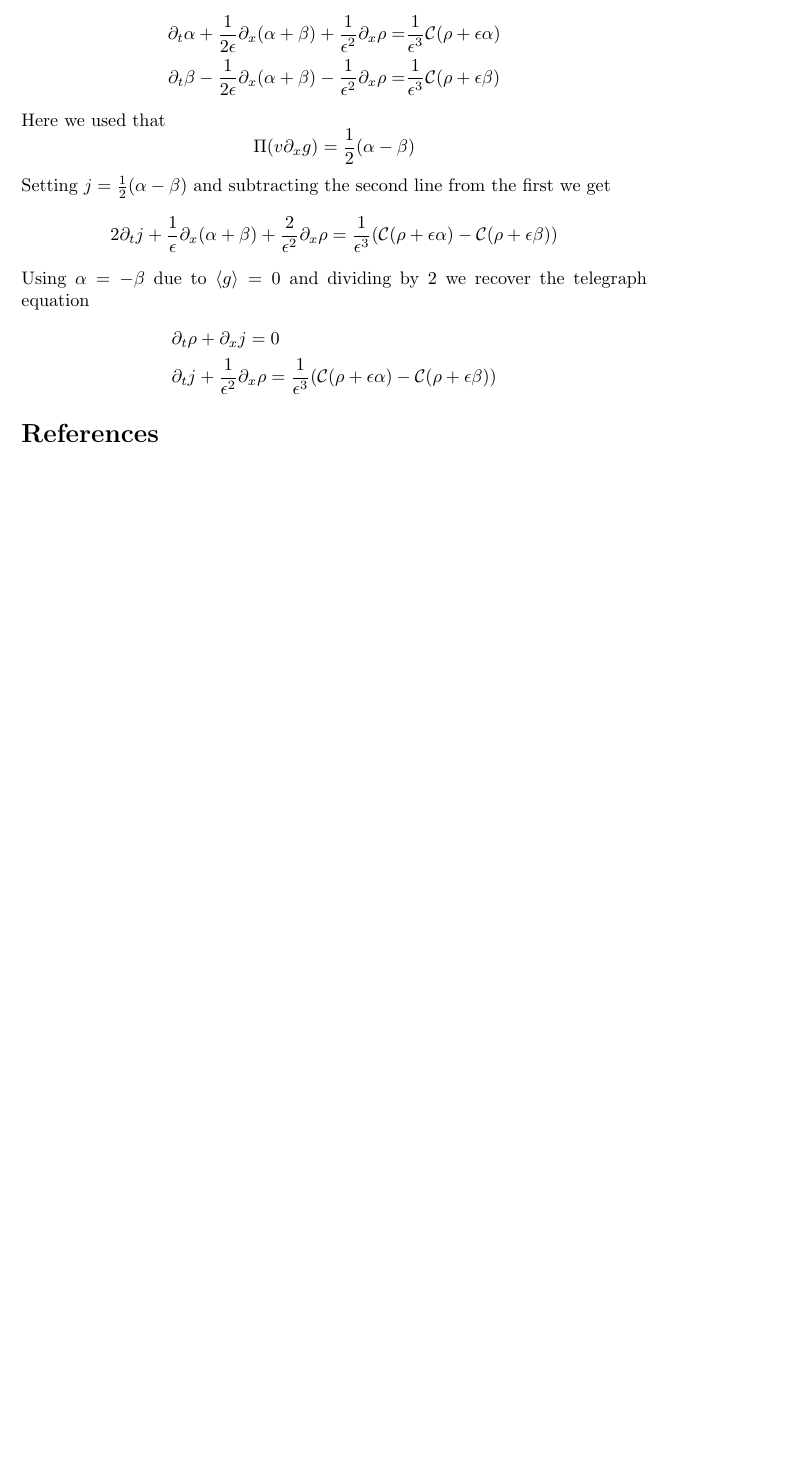
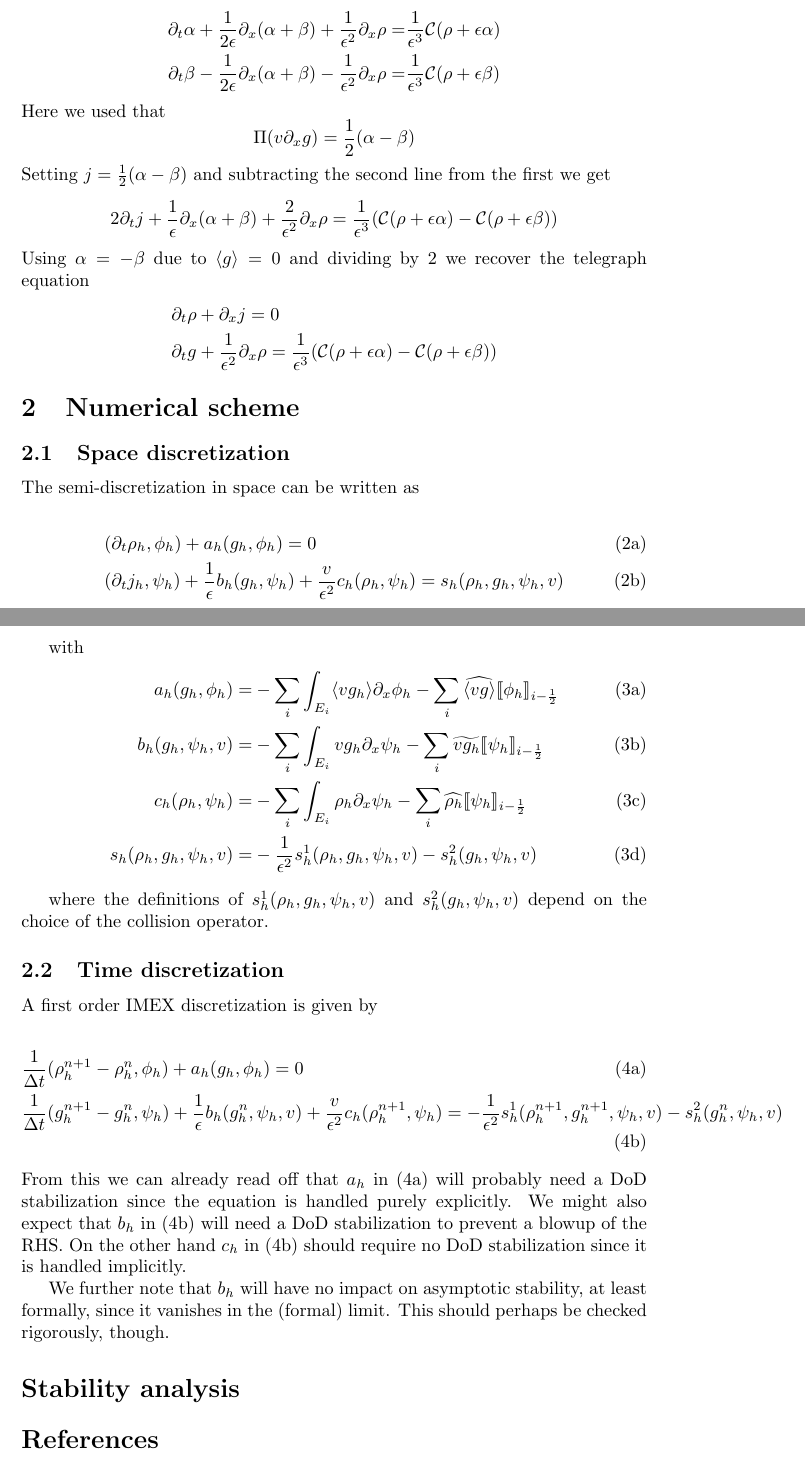
Before and after one commit to GunnarBirke/DoDKineticEqs, a LaTeX document (tex/formulation.tex): part of the page before the commit and two parts of pages 1 and 2 of 3 after it, the two joined at a grey line, cut so that both start at the same text, the shorter picture padded with empty space. Compiled offline with pdfLaTeX.

Commit message:
Write down numerical scheme with remarks on potential DoD application

```diff
--- a/tex/formulation.tex
+++ b/tex/formulation.tex
@@ -1,6 +1,7 @@
 \documentclass[]{article}
 
 \usepackage{amsmath}
+\usepackage{stmaryrd}
 
 %opening
 \title{}
@@ -36,8 +37,49 @@ Setting $j = \frac{1}{2}(\alpha - \beta)$ and subtracting the second line from t
 Using $\alpha = -\beta$ due to $\langle g \rangle = 0$ and dividing by $2$ we recover the telegraph equation
 \begin{align*}
 & \partial_t \rho + \partial_x j = 0\\
-& \partial_t j + \frac{1}{\epsilon^2} \partial_x \rho = \frac{1}{\epsilon^3} (\mathcal{C}(\rho + \epsilon \alpha) - \mathcal{C}(\rho + \epsilon \beta))
+& \partial_t g + \frac{1}{\epsilon^2} \partial_x \rho = \frac{1}{\epsilon^3} (\mathcal{C}(\rho + \epsilon \alpha) - \mathcal{C}(\rho + \epsilon \beta))
 \end{align*}
+
+\section{Numerical scheme}
+
+\subsection{Space discretization}
+
+The semi-discretization in space can be written as
+
+\begin{subequations}
+\begin{align}
+& (\partial_t \rho_h, \phi_h) + a_h(g_h, \phi_h) = 0\\
+& (\partial_t j_h, \psi_h) + \frac{1}{\epsilon}b_h(g_h, \psi_h) + \frac{v}{\epsilon^2}c_h(\rho_h, \psi_h) = s_h(\rho_h, g_h, \psi_h, v)
+\end{align}
+\end{subequations}
+
+with
+\begin{subequations}
+\begin{align}
+a_h(g_h, \phi_h) = & - \sum_i \int_{E_i} \langle v g_h \rangle \partial_x \phi_h - \sum_{i} \widehat{\langle v g \rangle} \llbracket \phi_h \rrbracket_{i-\frac{1}{2}} \\
+b_h(g_h, \psi_h, v) = & - \sum_i \int_{E_i} v g_h \partial_x \psi_h - \sum_i \widetilde{v g_h} \llbracket \psi_h \rrbracket_{i - \frac{1}{2}}\\
+c_h(\rho_h, \psi_h) = & - \sum_i \int_{E_i} \rho_h \partial_x \psi_h - \sum_i \widehat{ \rho_h} \llbracket \psi_h \rrbracket_{i - \frac{1}{2}} \\
+s_h(\rho_h, g_h, \psi_h, v) = & - \frac{1}{\epsilon^2}s_h^1(\rho_h, g_h, \psi_h, v) - s_h^2(g_h, \psi_h, v)
+\end{align}
+\end{subequations}
+
+where the definitions of $s_h^1(\rho_h, g_h, \psi_h, v)$ and $s_h^2(g_h, \psi_h, v)$ depend on the choice of the collision operator.
+
+\subsection{Time discretization}
+
+A first order IMEX discretization is given by
+
+\begin{subequations}
+\begin{align}
+& \frac{1}{\Delta t} (\rho_h^{n+1} - \rho_h^n, \phi_h) + a_h(g_h, \phi_h) = 0 \label{eq: time dist 1}\\
+& \frac{1}{\Delta t} (g_h^{n+1} - g_h^n, \psi_h) + \frac{1}{\epsilon} b_h(g_h^n, \psi_h, v) + \frac{v}{\epsilon^2} c_h(\rho_h^{n+1}, \psi_h) = - \frac{1}{\epsilon^2}s_h^1(\rho_h^{n+1}, g_h^{n+1}, \psi_h, v) - s_h^2(g_h^n, \psi_h, v) \label{eq: time dist 2}
+\end{align}
+\end{subequations}
+From this we can already read off that $a_h$ in \eqref{eq: time dist 1} will probably need a DoD stabilization since the equation is handled purely explicitly. We might also expect that $b_h$ in \eqref{eq: time dist 2} will need a DoD stabilization to prevent a blowup of the RHS. On the other hand $c_h$ in \eqref{eq: time dist 2} should require no DoD stabilization since it is handled implicitly.
+
+We further note that $b_h$ will have no impact on asymptotic stability, at least formally, since it vanishes in the (formal) limit. This should perhaps be checked rigorously, though.
+
+\section*{Stability analysis}
 
 \begin{thebibliography}{9}
 	\bibitem{JaLiQiXi2014}
```
Also changed, not shown: tex/formulation.tex (12 more changed lines).
